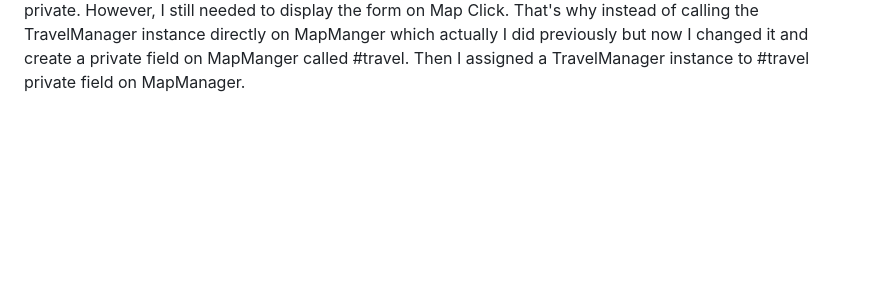
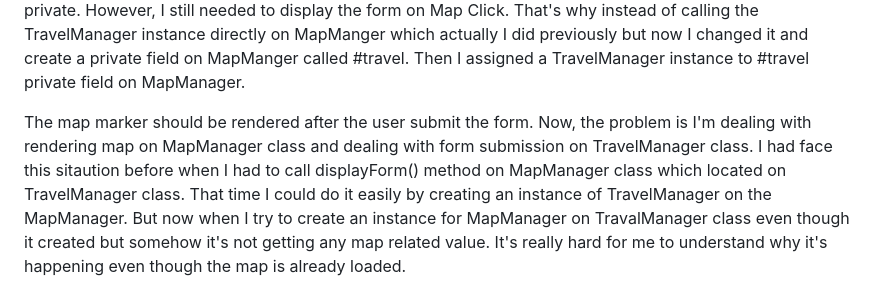
Before and after one commit to robiulhussainroni/travel-journal, a Markdown page: docs/architecutre.md, the part around the change. GitHub-like rendering; blank space fills up the shorter version.

Commit message:
updating architecture.md

```diff
--- a/docs/architecutre.md
+++ b/docs/architecutre.md
@@ -17,3 +17,5 @@ One problem with the MapManager class was in the #getPositionDirectly() and in t
 I faced some difficulity in order to display travel details when user clicked on travelList. To solve this challenge, I try to linked the travel list and travel details. Whenever user submitting the form along with creating the list I also now pushing the code on #travelLog array and to linked travelList item and the the corresponding array elemenet I created an id. Currently, I choose a naive approach to come up with unique id which is by Date.now(). I know it's not good for production as in production many user could submit the form in the same time, then there would be bug. Currently, I'm just sticking with this as it's just learning project but maybe later I'll try to come up with different solution in order to create unique id (maybe through any library or api). In order to do this I created #travelDetails method in travel class. I'm not using any icon to remove the travel details modal when it appears after user clicking on travel list instead I'm using timer. After 5 seconds, it'll be hidden from the UI and during those 5 seconds the related travel list will be hidden from the UI. In the timer, I've also removing the innerHTML of travel modal, so when user click on new list it won't show all the details from other lists too, rather it'd just contain the current list details.
 
 To render map marker on the click spot, I've tweaked the codebase little bit. Previously, on map click I was directly delegating the behavior to displayform() method on TravelManager class. Now, instead of doing it, I created two new methods on MapManager class which are #mapInfo() and #renderMapMarker(). On #mapInfo() I collected the Map Event and delegated the marker rendering behavior to #renderMapMarker(). Previously I was handling Map Event on TravelManager's displayform() method. But I thought it doesn't make any sense that's why I change the code and include the Map Event on MapManager class and also make it private. However, I still needed to display the form on Map Click. That's why instead of calling the TravelManager instance directly on MapManger which actually I did previously but now I changed it and create a private field on MapManger called #travel. Then I assigned a TravelManager instance to #travel private field on MapManager.
+
+The map marker should be rendered after the user submit the form. Now, the problem is I'm dealing with rendering map on MapManager class and dealing with form submission on TravelManager class. I had face this sitaution before when I had to call displayForm() method on MapManager class which located on TravelManager class. That time I could do it easily by creating an instance of TravelManager on the MapManager. But now when I try to create an instance for MapManager on TravalManager class even though it created but somehow it's not getting any map related value. It's really hard for me to understand why it's happening even though the map is already loaded.
```
